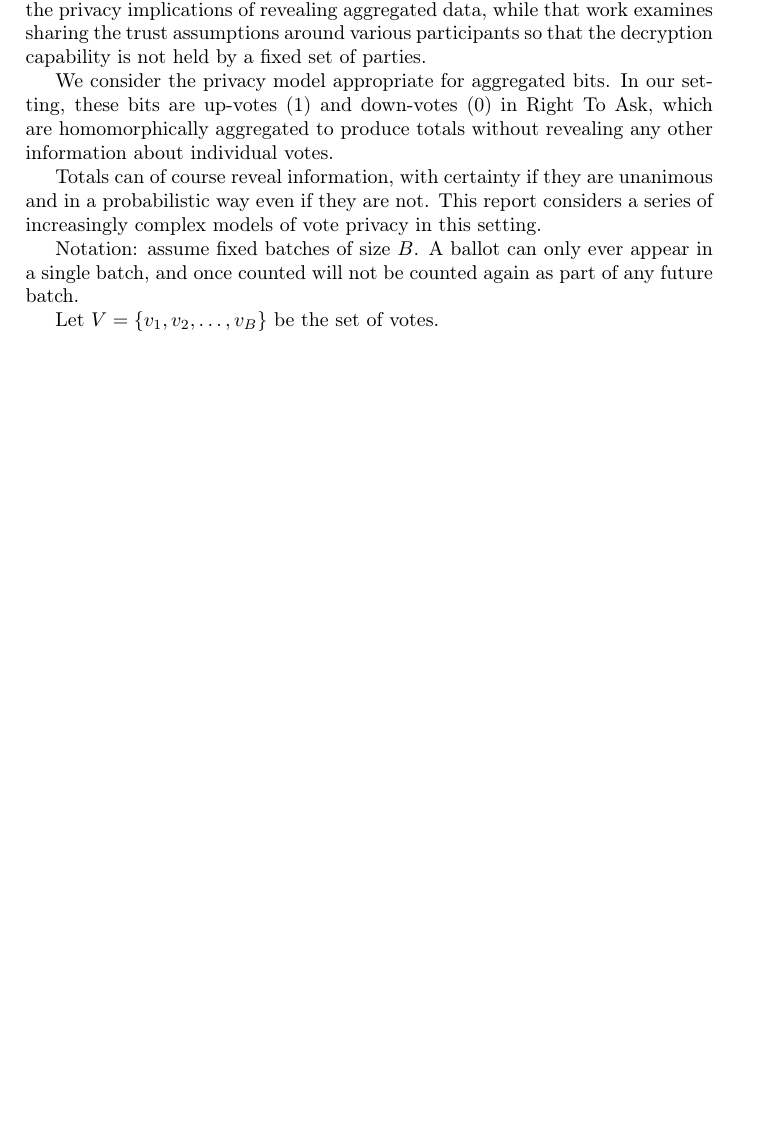
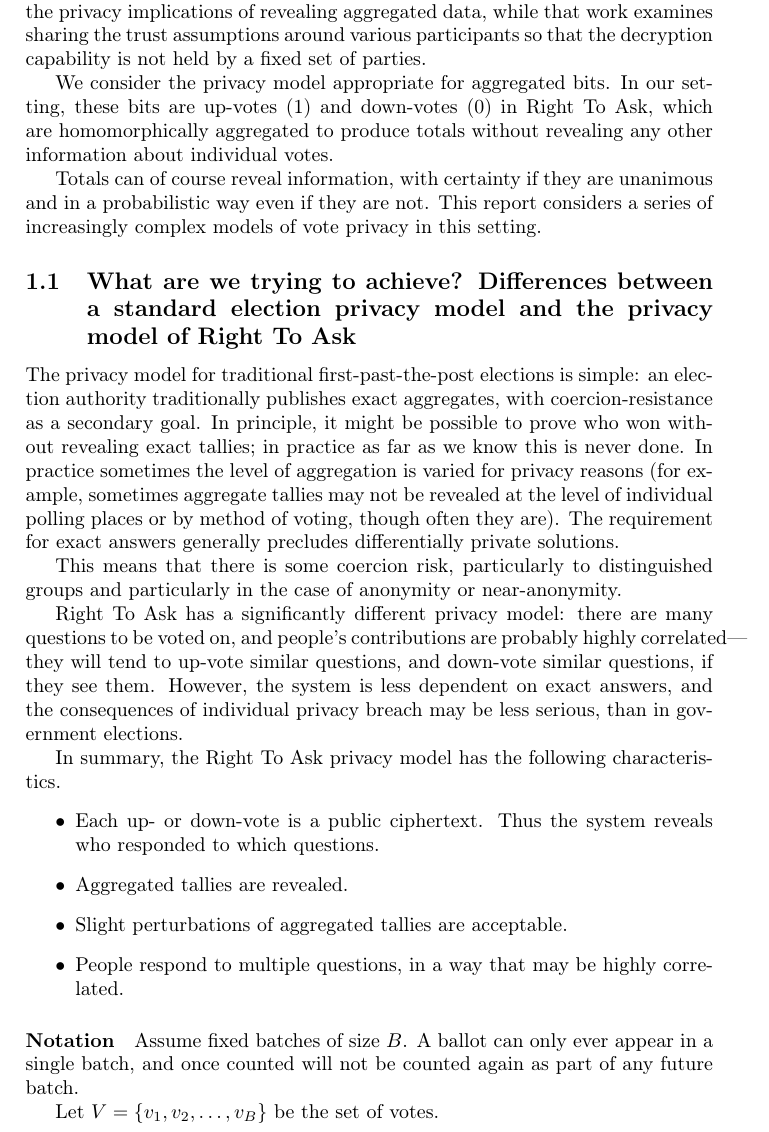
Before and after one commit to RightToAskOrg/technical-docs, a LaTeX document (PrivacyAnalysis/PrivacyAnalysisAggregatedBits.tex): part of page 1 of 3, cut so that both start at the same text, the shorter picture padded with empty space. Compiled offline with pdfLaTeX.

Commit message:
Summary of privacy model.

```diff
--- a/PrivacyAnalysis/PrivacyAnalysisAggregatedBits.tex
+++ b/PrivacyAnalysis/PrivacyAnalysisAggregatedBits.tex
@@ -24,7 +24,24 @@
 
 Totals can of course reveal information, with certainty if they are unanimous and in a probabilistic way even if they are not. This report considers a series of increasingly complex models of vote privacy in this setting.
 
-Notation: assume fixed batches of size $B$. A ballot can only ever appear in a single batch, and once counted will not be counted again as part of any future batch.
+\subsection{What are we trying to achieve? Differences between a standard election privacy model and the privacy model of Right To Ask}
+
+The privacy model for traditional first-past-the-post elections is simple: an election authority traditionally publishes exact aggregates, with coercion-resistance as a secondary goal. In principle, it might be possible to prove who won without revealing exact tallies; in practice as far as we know this is never done. In practice sometimes the level of aggregation is varied for privacy reasons (for example, sometimes aggregate tallies may not be revealed at the level of individual polling places or by method of voting, though often they are). The requirement for exact answers generally precludes differentially private solutions.
+
+This means that there is some coercion risk, particularly to distinguished groups and particularly in the case of anonymity or near-anonymity.
+
+Right To Ask has a significantly different privacy model: there are many questions to be voted on, and people's contributions are probably highly correlated---they will tend to up-vote similar questions, and down-vote similar questions, if they see them. However, the system is less dependent on exact answers, and the consequences of individual privacy breach may be less serious, than in government elections.
+
+In summary, the Right To Ask privacy model has the following characteristics.
+\begin{itemize}
+	\item Each up- or down-vote is a public ciphertext. Thus the system reveals who responded to which questions.
+	\item Aggregated tallies are revealed.
+	\item Slight perturbations of aggregated tallies are acceptable.
+	\item People respond to multiple questions, in a way that may be highly correlated.
+\end{itemize}
+
+
+\paragraph{Notation} Assume fixed batches of size $B$. A ballot can only ever appear in a single batch, and once counted will not be counted again as part of any future batch.
 
 Let $V = \{ v_1, v_2,\ldots,v_B\}$ be the set of votes.
 
```
